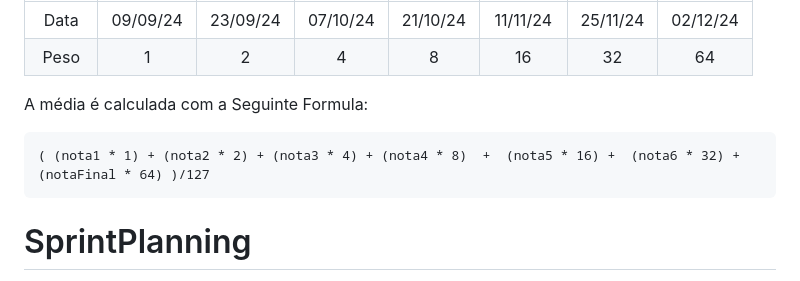
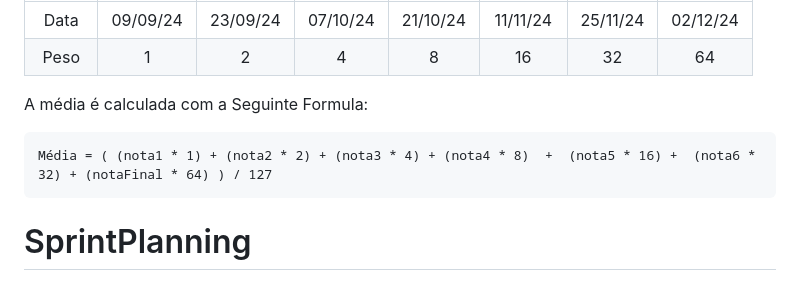
Before and after one commit to igorfslv/senac-NICE, a Markdown page: Backlog.md, the part around the change. Drawn GitHub-style.

````diff
--- a/Backlog.md
+++ b/Backlog.md
@@ -23,7 +23,7 @@ Sprint|Sprint 1|Sprint 2|Sprint 3|Sprint 4|SPrint 5|Sprint 6|Final|
 A média é calculada com a Seguinte Formula:
 
 ```
-( (nota1 * 1) + (nota2 * 2) + (nota3 * 4) + (nota4 * 8)  +  (nota5 * 16) +  (nota6 * 32) + (notaFinal * 64) )/127
+Média = ( (nota1 * 1) + (nota2 * 2) + (nota3 * 4) + (nota4 * 8)  +  (nota5 * 16) +  (nota6 * 32) + (notaFinal * 64) ) / 127
 ```
 
 # SprintPlanning
````
